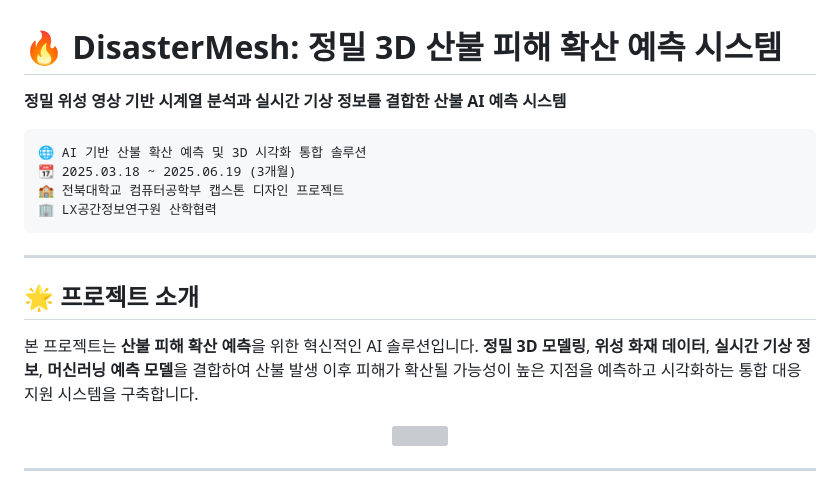
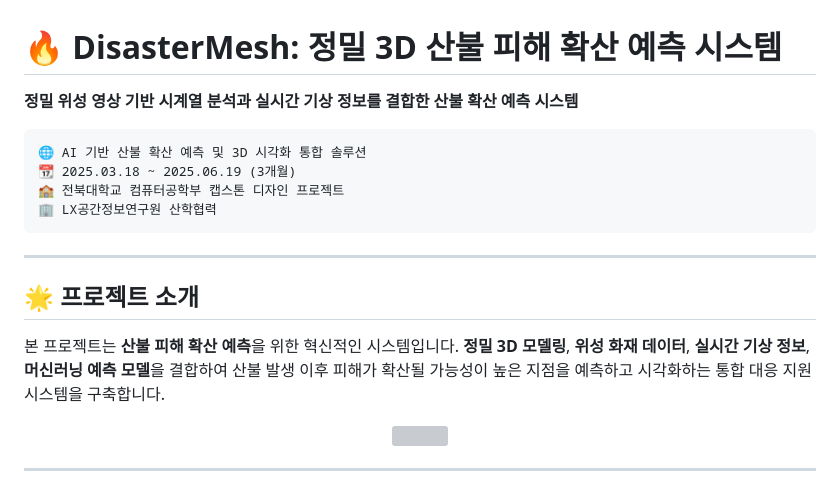
Before and after one commit to 2blackcow/Wildfire, a Markdown page: readme.md, the part around the change. GitHub-like rendering; grey boxes are pictures that could not be loaded.

Commit message:
README 수정

````diff
--- a/readme.md
+++ b/readme.md
@@ -1,6 +1,6 @@
 # 🔥 DisasterMesh: 정밀 3D 산불 피해 확산 예측 시스템
 
-**정밀 위성 영상 기반 시계열 분석과 실시간 기상 정보를 결합한 산불 AI 예측 시스템**
+**정밀 위성 영상 기반 시계열 분석과 실시간 기상 정보를 결합한 산불 확산 예측 시스템**
 
 ```
 🌐 AI 기반 산불 확산 예측 및 3D 시각화 통합 솔루션
@@ -13,7 +13,7 @@
 
 ## 🌟 프로젝트 소개
 
-본 프로젝트는 **산불 피해 확산 예측**을 위한 혁신적인 AI 솔루션입니다. **정밀 3D 모델링**, **위성 화재 데이터**, **실시간 기상 정보**, **머신러닝 예측 모델**을 결합하여 산불 발생 이후 피해가 확산될 가능성이 높은 지점을 예측하고 시각화하는 통합 대응 지원 시스템을 구축합니다.
+본 프로젝트는 **산불 피해 확산 예측**을 위한 혁신적인 시스템입니다. **정밀 3D 모델링**, **위성 화재 데이터**, **실시간 기상 정보**, **머신러닝 예측 모델**을 결합하여 산불 발생 이후 피해가 확산될 가능성이 높은 지점을 예측하고 시각화하는 통합 대응 지원 시스템을 구축합니다.
 
 <div align="center">
   <a href="https://wildfireviewer.vercel.app/"><img src="disastermesh.png"/></a>
````
